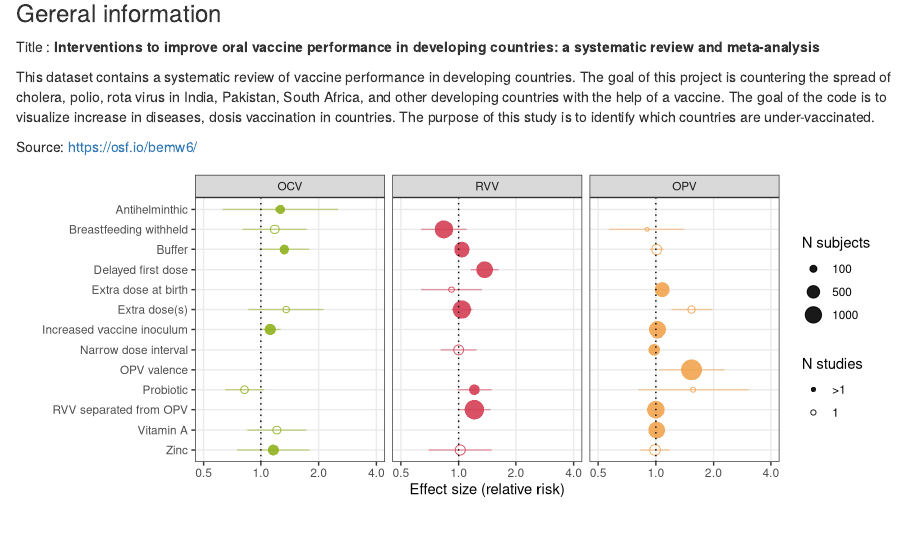
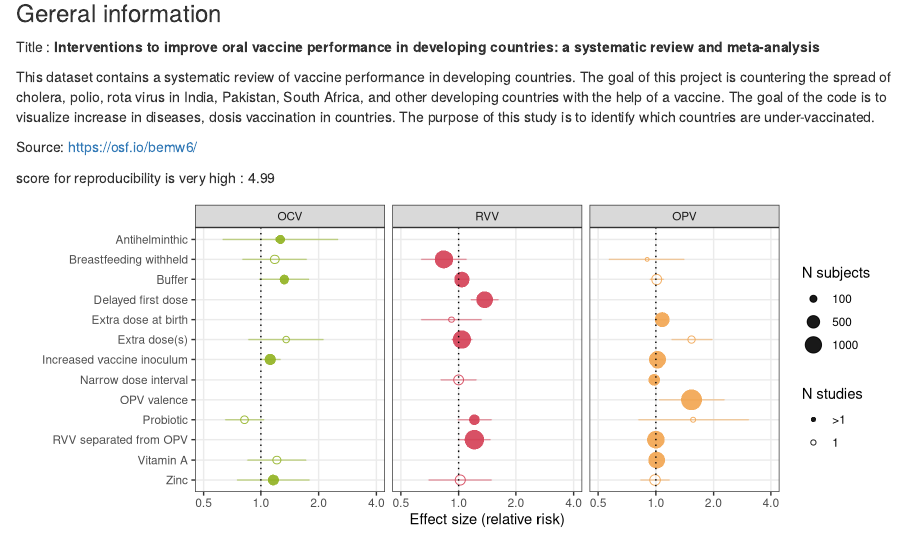
Before and after one commit to alenagrrr3/pds_portfolio_alena_savachenko, an R Markdown document (06-Reproducible_Research_Part2.Rmd): the page in a window 1100 px wide, from 250 px down. Rendered offline with R 4.5, knitr and Pandoc, with nearby package versions; drawn as R Markdown's standard HTML page in place of the format the file asks for; some code elsewhere in the file could not run offline.

Commit message:
update les6

````diff
--- a/06-Reproducible_Research_Part2.Rmd
+++ b/06-Reproducible_Research_Part2.Rmd
@@ -27,6 +26,7 @@ is to visualize increase in diseases, dosis vaccination in countries. The purpos
 
 <p> Source: https://osf.io/bemw6/</p>
 
+score for reproducibility is very high : 4.99
 
 ```{r, echo=FALSE, message=FALSE, warning=FALSE, fig.height=3.5, fig.width=9}
 d = read.csv("data/les4/csv/Church_et_al_2018_summary.csv", stringsAsFactors = FALSE)
````
Also changed, not shown: 06-Reproducible_Research_Part2.Rmd (1 more changed lines), 1 other file.
